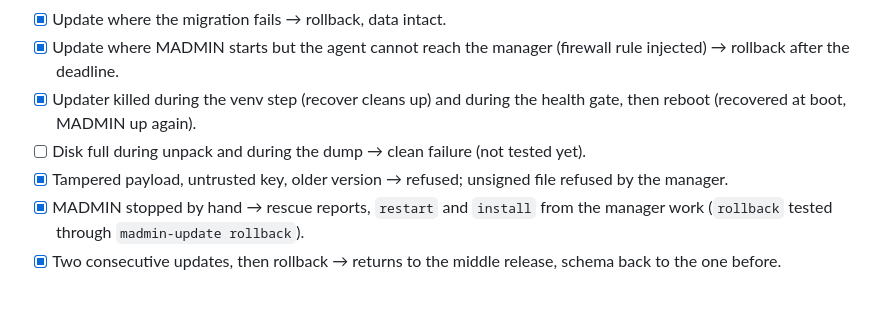
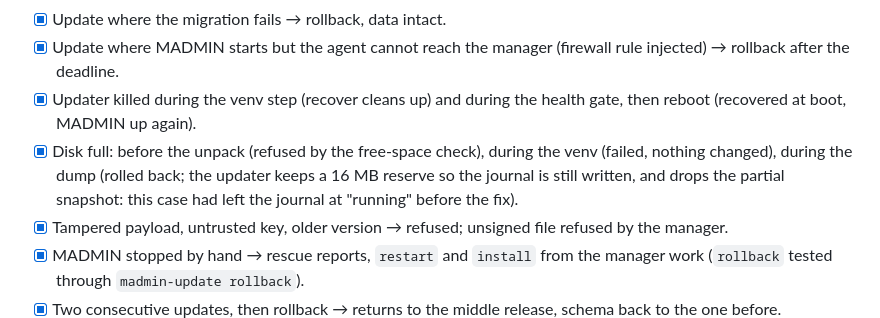
Before and after one commit to EdoardoFiore/madmin-hub, a Markdown page: docs/ROADMAP.md, the part around the change. Rendered like a GitHub page; blank space fills up the shorter version.

Commit message:
docs(roadmap): disk-full tests done
Co-Authored-By: Claude Opus 5.5 <noreply@anthropic.com>
Claude-Session: https://claude.ai/code/session_01Ghg5LoqURaXQHm9kDucbZ2

```diff
--- a/docs/ROADMAP.md
+++ b/docs/ROADMAP.md
@@ -361,7 +361,7 @@ On the test server, with a throwaway instance, each case repeated until it passe
 - [x] Update where the migration fails → rollback, data intact.
 - [x] Update where MADMIN starts but the agent cannot reach the manager (firewall rule injected) → rollback after the deadline.
 - [x] Updater killed during the venv step (recover cleans up) and during the health gate, then reboot (recovered at boot, MADMIN up again).
-- [ ] Disk full during unpack and during the dump → clean failure (not tested yet).
+- [x] Disk full: before the unpack (refused by the free-space check), during the venv (failed, nothing changed), during the dump (rolled back; the updater keeps a 16 MB reserve so the journal is still written, and drops the partial snapshot: this case had left the journal at "running" before the fix).
 - [x] Tampered payload, untrusted key, older version → refused; unsigned file refused by the manager.
 - [x] MADMIN stopped by hand → rescue reports, `restart` and `install` from the manager work (`rollback` tested through `madmin-update rollback`).
 - [x] Two consecutive updates, then rollback → returns to the middle release, schema back to the one before.
```
